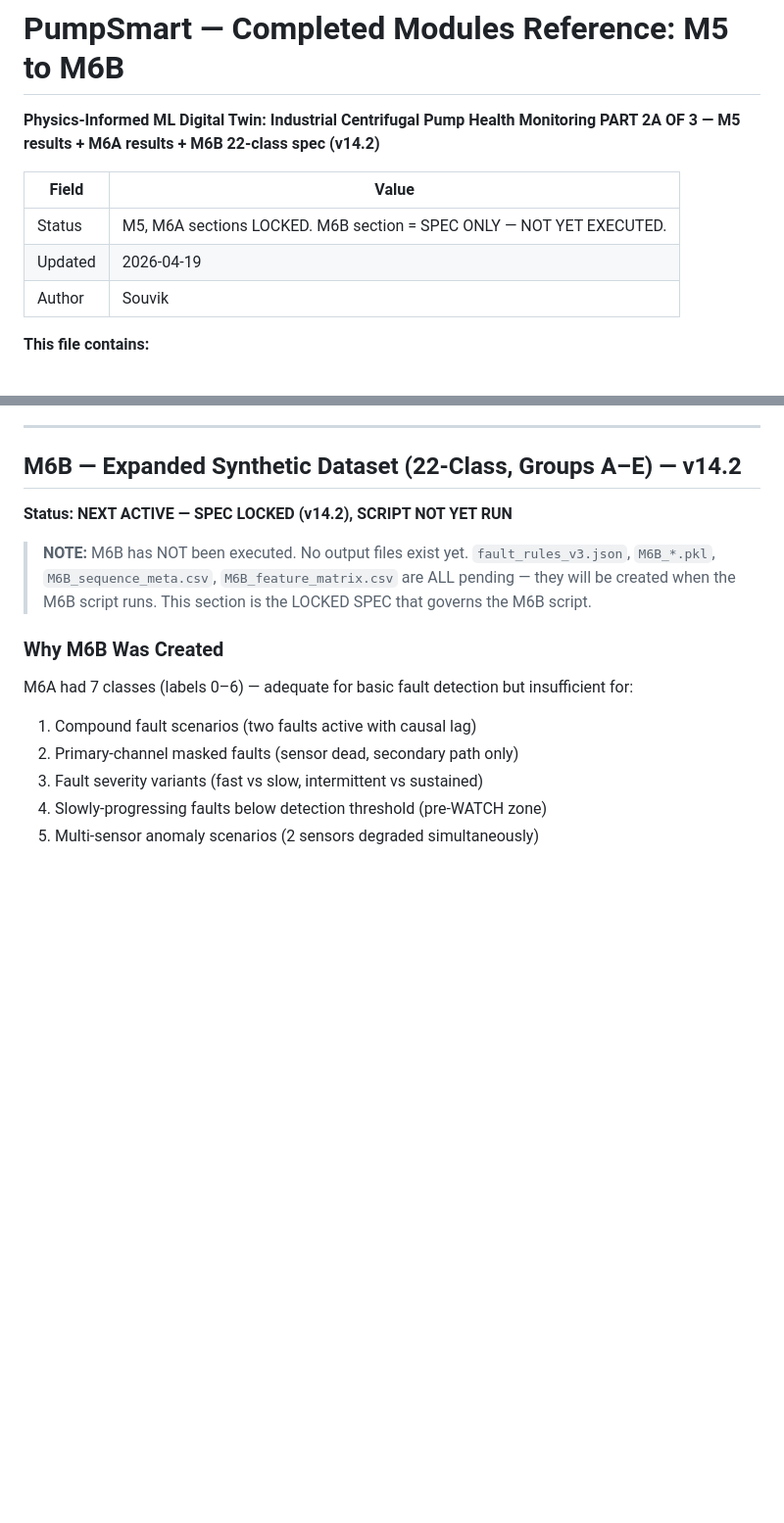
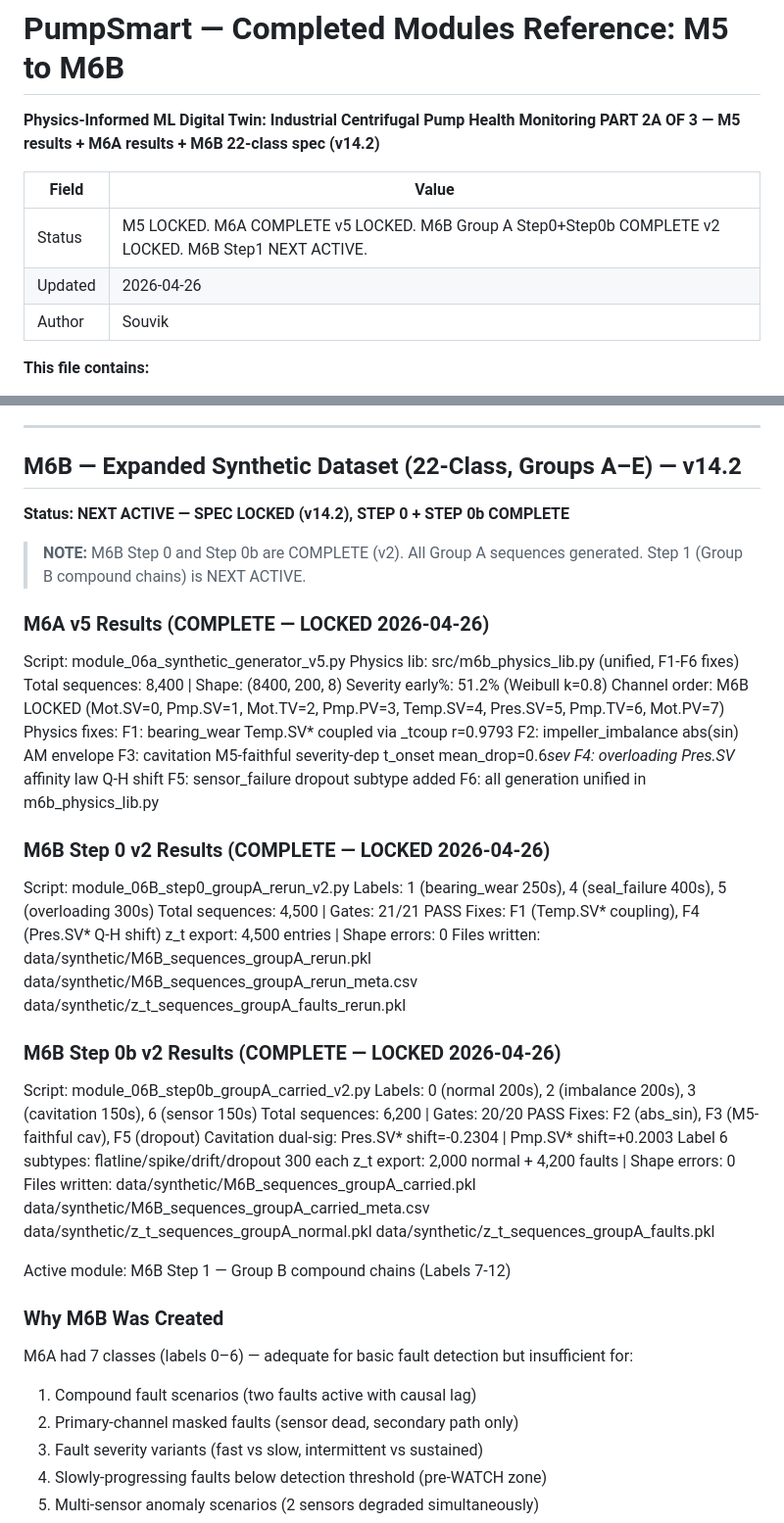
Before and after one commit to Souvik-1234-cpu/PumpSmart_Project, a Markdown page: completed_modules_M5_to_M6p5r.md, 2 parts joined by grey strips. Shown at 98% size. GitHub-like rendering; blank space fills up the shorter version.

Commit message:
docs: update completed_modules_M5_to_M6p5r.md — M6A v5 + M6B Step0/0b v2 physics fixes

```diff
--- a/completed_modules_M5_to_M6p5r.md
+++ b/completed_modules_M5_to_M6p5r.md
@@ -5,8 +5,8 @@
 
 | Field | Value |
 |-------|-------|
-| Status | M5, M6A sections LOCKED. M6B section = SPEC ONLY — NOT YET EXECUTED. |
-| Updated | 2026-04-19 |
+| Status | M5 LOCKED. M6A COMPLETE v5 LOCKED. M6B Group A Step0+Step0b COMPLETE v2 LOCKED. M6B Step1 NEXT ACTIVE. |
+| Updated | 2026-04-26 |
 | Author | Souvik |
 
 **This file contains:**
@@ -148,9 +148,55 @@ outputs/reports/module_06a_synthetic_report.md
 
 ## M6B — Expanded Synthetic Dataset (22-Class, Groups A–E) — v14.2
 
-**Status: NEXT ACTIVE — SPEC LOCKED (v14.2), SCRIPT NOT YET RUN**
+**Status: NEXT ACTIVE — SPEC LOCKED (v14.2), STEP 0 + STEP 0b COMPLETE**
 
-> **NOTE:** M6B has NOT been executed. No output files exist yet. `fault_rules_v3.json`, `M6B_*.pkl`, `M6B_sequence_meta.csv`, `M6B_feature_matrix.csv` are ALL pending — they will be created when the M6B script runs. This section is the LOCKED SPEC that governs the M6B script.
+> **NOTE:** M6B Step 0 and Step 0b are COMPLETE (v2). All Group A sequences generated.
+> Step 1 (Group B compound chains) is NEXT ACTIVE.
+
+### M6A v5 Results (COMPLETE — LOCKED 2026-04-26)
+
+Script: module_06a_synthetic_generator_v5.py
+Physics lib: src/m6b_physics_lib.py (unified, F1-F6 fixes)
+Total sequences: 8,400 | Shape: (8400, 200, 8)
+Severity early%: 51.2% (Weibull k=0.8)
+Channel order: M6B LOCKED (Mot.SV=0, Pmp.SV=1, Mot.TV=2, Pmp.PV=3,
+                            Temp.SV=4, Pres.SV=5, Pmp.TV=6, Mot.PV=7)
+Physics fixes:
+  F1: bearing_wear Temp.SV* coupled via _tcoup r=0.9793
+  F2: impeller_imbalance abs(sin) AM envelope
+  F3: cavitation M5-faithful severity-dep t_onset mean_drop=0.6*sev
+  F4: overloading Pres.SV* affinity law Q-H shift
+  F5: sensor_failure dropout subtype added
+  F6: all generation unified in m6b_physics_lib.py
+
+### M6B Step 0 v2 Results (COMPLETE — LOCKED 2026-04-26)
+
+Script: module_06B_step0_groupA_rerun_v2.py
+Labels: 1 (bearing_wear 250s), 4 (seal_failure 400s), 5 (overloading 300s)
+Total sequences: 4,500 | Gates: 21/21 PASS
+Fixes: F1 (Temp.SV* coupling), F4 (Pres.SV* Q-H shift)
+z_t export: 4,500 entries | Shape errors: 0
+Files written:
+  data/synthetic/M6B_sequences_groupA_rerun.pkl
+  data/synthetic/M6B_sequences_groupA_rerun_meta.csv
+  data/synthetic/z_t_sequences_groupA_faults_rerun.pkl
+
+### M6B Step 0b v2 Results (COMPLETE — LOCKED 2026-04-26)
+
+Script: module_06B_step0b_groupA_carried_v2.py
+Labels: 0 (normal 200s), 2 (imbalance 200s), 3 (cavitation 150s), 6 (sensor 150s)
+Total sequences: 6,200 | Gates: 20/20 PASS
+Fixes: F2 (abs_sin), F3 (M5-faithful cav), F5 (dropout)
+Cavitation dual-sig: Pres.SV* shift=-0.2304 | Pmp.SV* shift=+0.2003
+Label 6 subtypes: flatline/spike/drift/dropout 300 each
+z_t export: 2,000 normal + 4,200 faults | Shape errors: 0
+Files written:
+  data/synthetic/M6B_sequences_groupA_carried.pkl
+  data/synthetic/M6B_sequences_groupA_carried_meta.csv
+  data/synthetic/z_t_sequences_groupA_normal.pkl
+  data/synthetic/z_t_sequences_groupA_faults.pkl
+
+Active module: M6B Step 1 — Group B compound chains (Labels 7-12)
 
 ### Why M6B Was Created
 
```
